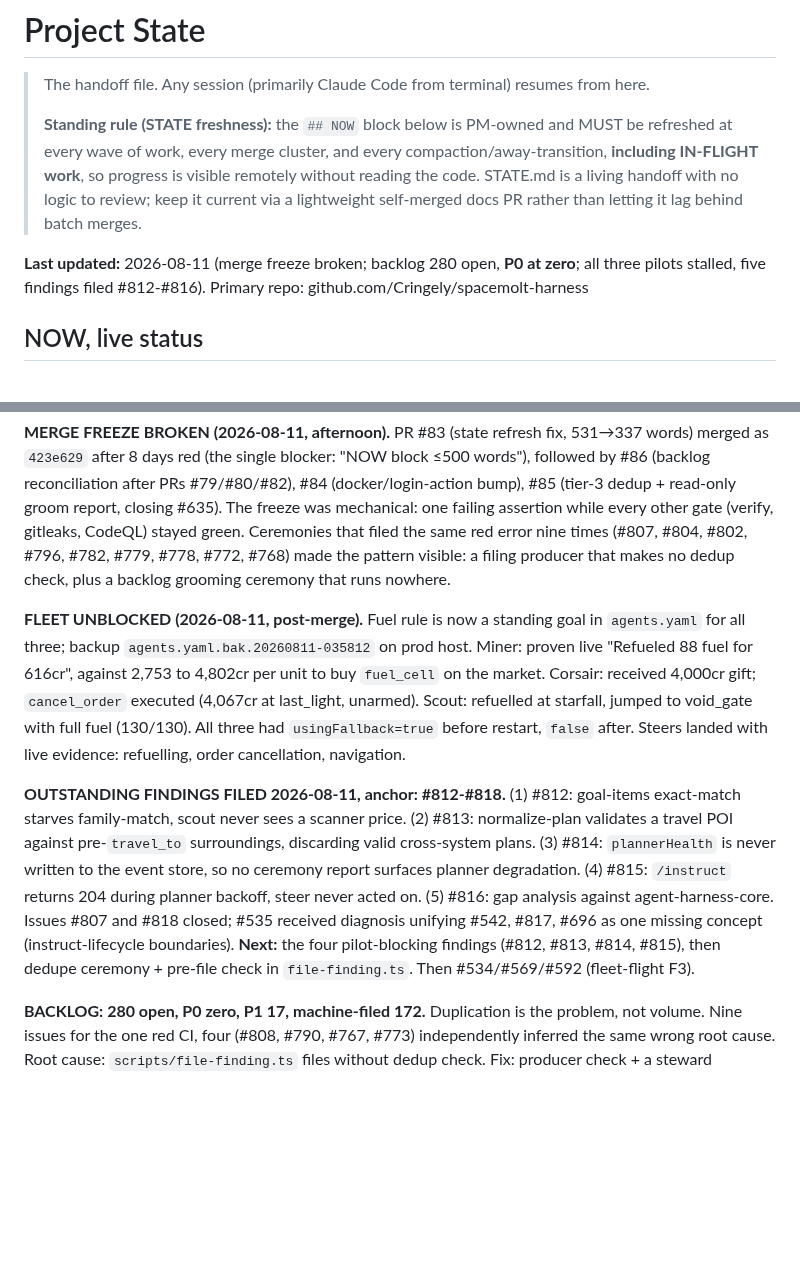
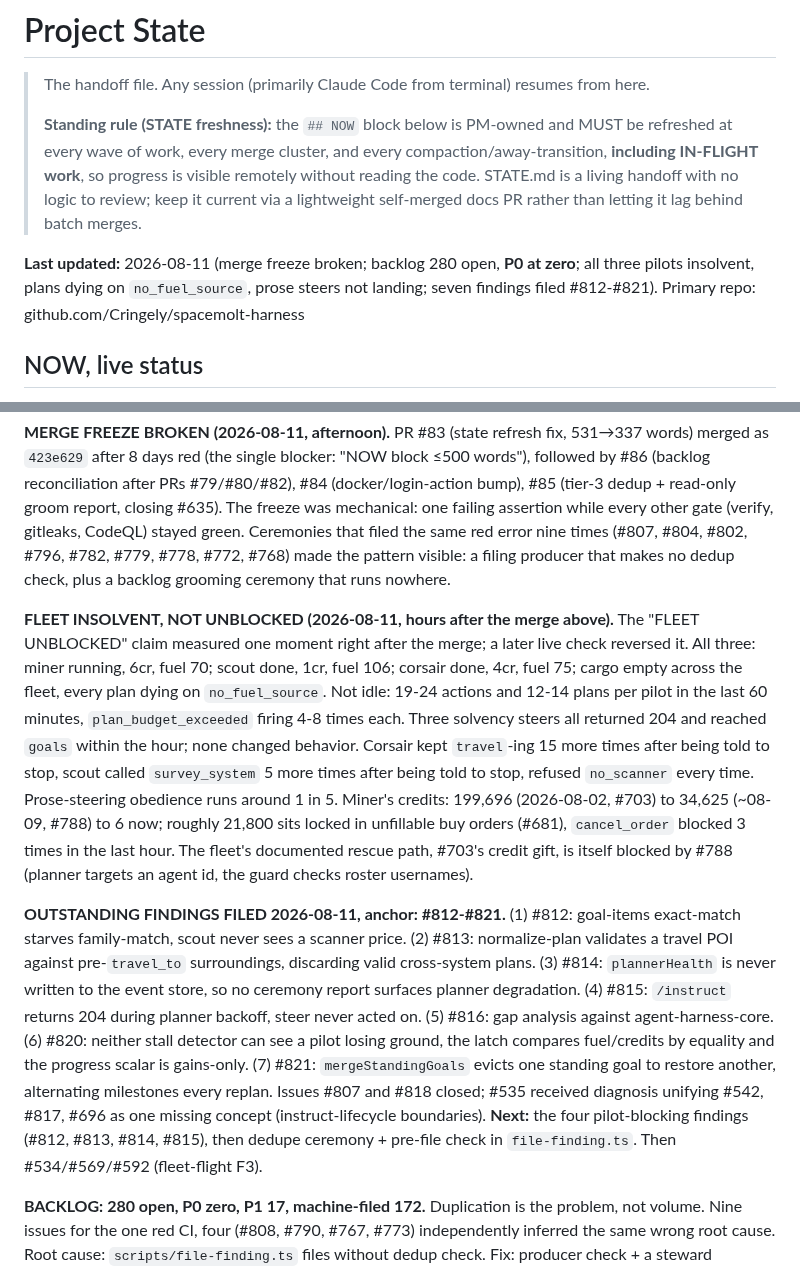
Before and after one commit to Cringely/spacemolt-harness, a Markdown page: docs/STATE.md, 2 parts joined by grey strips. Rendered like a GitHub page; blank space fills up the shorter version.

Commit message:
docs(state): fleet is insolvent, not unblocked (#90)
The NOW block's FLEET UNBLOCKED paragraph captured one moment right
after the merge that broke the freeze. A later live check the same
day reversed it: all three pilots are near zero credits, every plan
dies on no_fuel_source, and the three solvency steers that returned
204 changed nothing observable.

Corrects the paragraph in place rather than appending a caveat, since
the first sentence is what a skimming reader takes away. Folds two
new findings into the outstanding-findings paragraph: #820 (neither
stall detector can see a pilot losing ground) and #821
(mergeStandingGoals alternates milestones every replan).

```diff
--- a/docs/STATE.md
+++ b/docs/STATE.md
@@ -4,7 +4,7 @@
 >
 > **Standing rule (STATE freshness):** the `## NOW` block below is PM-owned and MUST be refreshed at every wave of work, every merge cluster, and every compaction/away-transition, **including IN-FLIGHT work**, so progress is visible remotely without reading the code. STATE.md is a living handoff with no logic to review; keep it current via a lightweight self-merged docs PR rather than letting it lag behind batch merges.
 
-**Last updated:** 2026-08-11 (merge freeze broken; backlog 280 open, **P0 at zero**; all three pilots stalled, five findings filed #812-#816). Primary repo: github.com/Cringely/spacemolt-harness
+**Last updated:** 2026-08-11 (merge freeze broken; backlog 280 open, **P0 at zero**; all three pilots insolvent, plans dying on `no_fuel_source`, prose steers not landing; seven findings filed #812-#821). Primary repo: github.com/Cringely/spacemolt-harness
 
 ## NOW, live status
 
@@ -12,9 +12,9 @@ _Refreshed 2026-08-11. Boot from this block + `docs/backlog.md` (GitHub Issues a
 
 **MERGE FREEZE BROKEN (2026-08-11, afternoon).** PR #83 (state refresh fix, 531→337 words) merged as `423e629` after 8 days red (the single blocker: "NOW block ≤500 words"), followed by #86 (backlog reconciliation after PRs #79/#80/#82), #84 (docker/login-action bump), #85 (tier-3 dedup + read-only groom report, closing #635). The freeze was mechanical: one failing assertion while every other gate (verify, gitleaks, CodeQL) stayed green. Ceremonies that filed the same red error nine times (#807, #804, #802, #796, #782, #779, #778, #772, #768) made the pattern visible: a filing producer that makes no dedup check, plus a backlog grooming ceremony that runs nowhere.
 
-**FLEET UNBLOCKED (2026-08-11, post-merge).** Fuel rule is now a standing goal in `agents.yaml` for all three; backup `agents.yaml.bak.20260811-035812` on prod host. Miner: proven live "Refueled 88 fuel for 616cr", against 2,753 to 4,802cr per unit to buy `fuel_cell` on the market. Corsair: received 4,000cr gift; `cancel_order` executed (4,067cr at last_light, unarmed). Scout: refuelled at starfall, jumped to void_gate with full fuel (130/130). All three had `usingFallback=true` before restart, `false` after. Steers landed with live evidence: refuelling, order cancellation, navigation.
+**FLEET INSOLVENT, NOT UNBLOCKED (2026-08-11, hours after the merge above).** The "FLEET UNBLOCKED" claim measured one moment right after the merge; a later live check reversed it. All three: miner running, 6cr, fuel 70; scout done, 1cr, fuel 106; corsair done, 4cr, fuel 75; cargo empty across the fleet, every plan dying on `no_fuel_source`. Not idle: 19-24 actions and 12-14 plans per pilot in the last 60 minutes, `plan_budget_exceeded` firing 4-8 times each. Three solvency steers all returned 204 and reached `goals` within the hour; none changed behavior. Corsair kept `travel`-ing 15 more times after being told to stop, scout called `survey_system` 5 more times after being told to stop, refused `no_scanner` every time. Prose-steering obedience runs around 1 in 5. Miner's credits: 199,696 (2026-08-02, #703) to 34,625 (~08-09, #788) to 6 now; roughly 21,800 sits locked in unfillable buy orders (#681), `cancel_order` blocked 3 times in the last hour. The fleet's documented rescue path, #703's credit gift, is itself blocked by #788 (planner targets an agent id, the guard checks roster usernames).
 
-**OUTSTANDING FINDINGS FILED 2026-08-11, anchor: #812-#818.** (1) #812: goal-items exact-match starves family-match, scout never sees a scanner price. (2) #813: normalize-plan validates a travel POI against pre-`travel_to` surroundings, discarding valid cross-system plans. (3) #814: `plannerHealth` is never written to the event store, so no ceremony report surfaces planner degradation. (4) #815: `/instruct` returns 204 during planner backoff, steer never acted on. (5) #816: gap analysis against agent-harness-core. Issues #807 and #818 closed; #535 received diagnosis unifying #542, #817, #696 as one missing concept (instruct-lifecycle boundaries). **Next:** the four pilot-blocking findings (#812, #813, #814, #815), then dedupe ceremony + pre-file check in `file-finding.ts`. Then #534/#569/#592 (fleet-flight F3).
+**OUTSTANDING FINDINGS FILED 2026-08-11, anchor: #812-#821.** (1) #812: goal-items exact-match starves family-match, scout never sees a scanner price. (2) #813: normalize-plan validates a travel POI against pre-`travel_to` surroundings, discarding valid cross-system plans. (3) #814: `plannerHealth` is never written to the event store, so no ceremony report surfaces planner degradation. (4) #815: `/instruct` returns 204 during planner backoff, steer never acted on. (5) #816: gap analysis against agent-harness-core. (6) #820: neither stall detector can see a pilot losing ground, the latch compares fuel/credits by equality and the progress scalar is gains-only. (7) #821: `mergeStandingGoals` evicts one standing goal to restore another, alternating milestones every replan. Issues #807 and #818 closed; #535 received diagnosis unifying #542, #817, #696 as one missing concept (instruct-lifecycle boundaries). **Next:** the four pilot-blocking findings (#812, #813, #814, #815), then dedupe ceremony + pre-file check in `file-finding.ts`. Then #534/#569/#592 (fleet-flight F3).
 
 **BACKLOG: 280 open, P0 zero, P1 17, machine-filed 172.** Duplication is the problem, not volume. Nine issues for the one red CI, four (#808, #790, #767, #773) independently inferred the same wrong root cause. Root cause: `scripts/file-finding.ts` files without dedup check. Fix: producer check + a steward ceremony to groom the pile.
 
```
